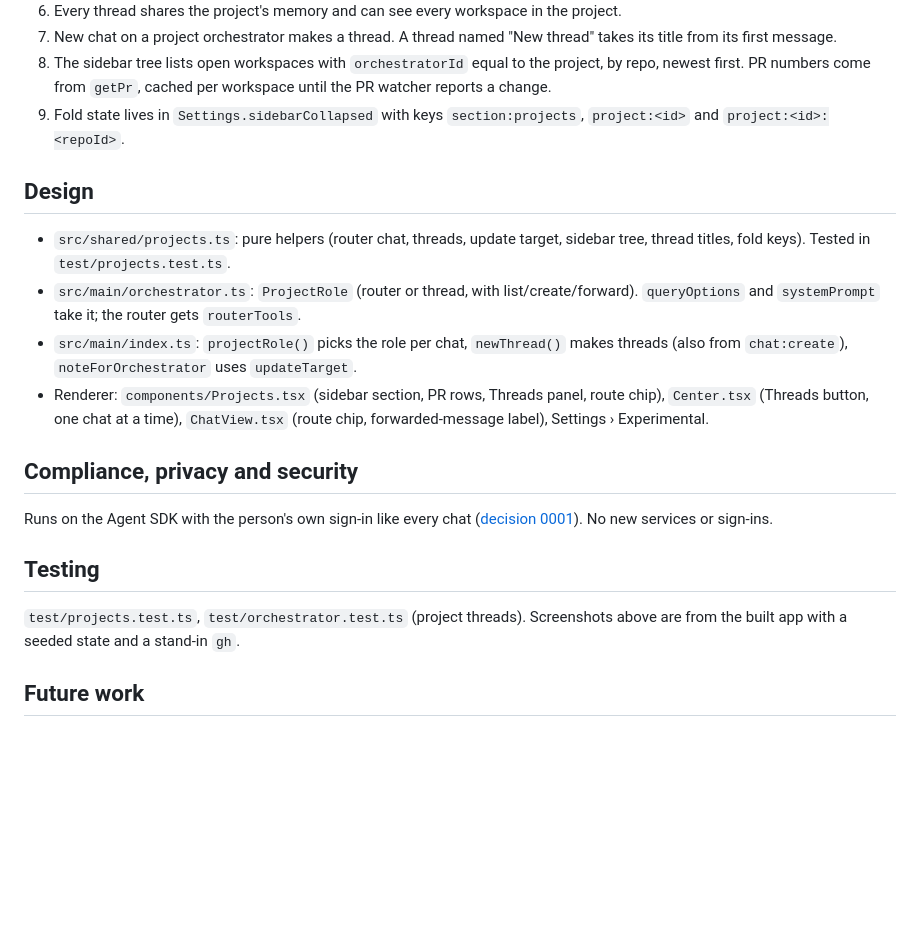
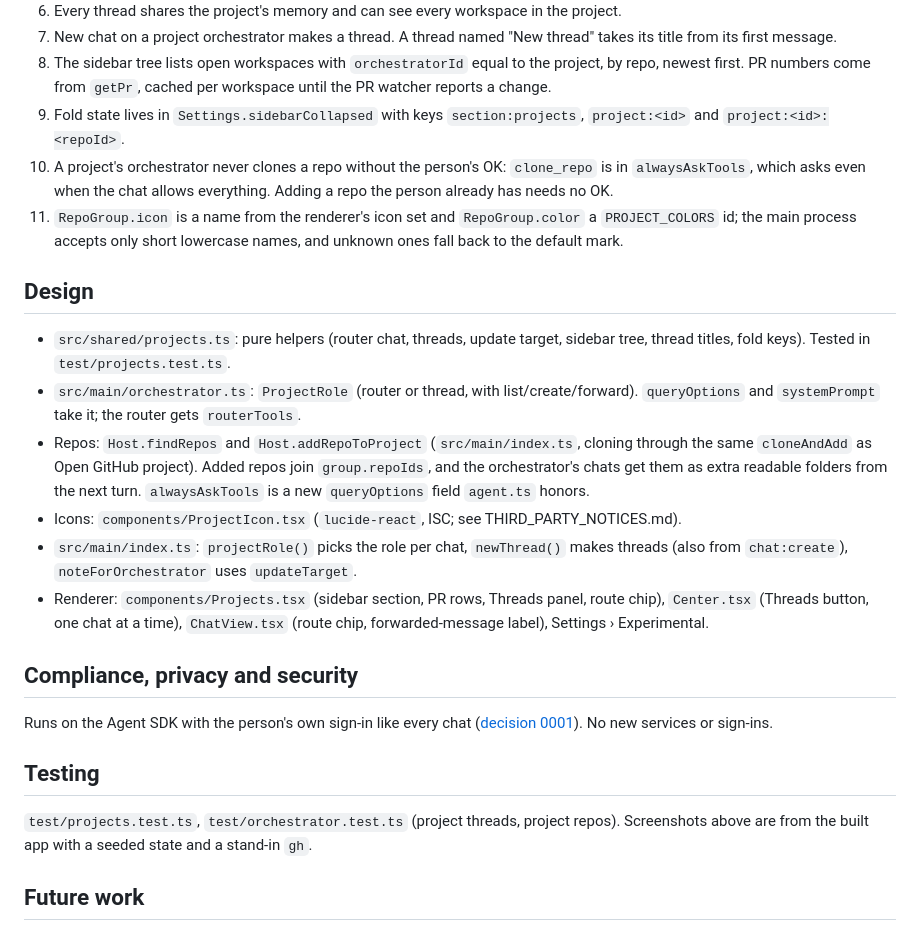
Before and after one commit to Benbentwo/choo-choo, a Markdown page: docs/prd/projects.md, the part around one of its changes. GitHub-like rendering; blank space fills up the shorter version.

```diff
--- a/docs/prd/projects.md
+++ b/docs/prd/projects.md
@@ -52,11 +59,15 @@ Settings › Experimental › Projects turns it on. Project groups become projec
 7. New chat on a project orchestrator makes a thread. A thread named "New thread" takes its title from its first message.
 8. The sidebar tree lists open workspaces with `orchestratorId` equal to the project, by repo, newest first. PR numbers come from `getPr`, cached per workspace until the PR watcher reports a change.
 9. Fold state lives in `Settings.sidebarCollapsed` with keys `section:projects`, `project:<id>` and `project:<id>:<repoId>`.
+10. A project's orchestrator never clones a repo without the person's OK: `clone_repo` is in `alwaysAskTools`, which asks even when the chat allows everything. Adding a repo the person already has needs no OK.
+11. `RepoGroup.icon` is a name from the renderer's icon set and `RepoGroup.color` a `PROJECT_COLORS` id; the main process accepts only short lowercase names, and unknown ones fall back to the default mark.
 
 ## Design
 
 - `src/shared/projects.ts`: pure helpers (router chat, threads, update target, sidebar tree, thread titles, fold keys). Tested in `test/projects.test.ts`.
 - `src/main/orchestrator.ts`: `ProjectRole` (router or thread, with list/create/forward). `queryOptions` and `systemPrompt` take it; the router gets `routerTools`.
+- Repos: `Host.findRepos` and `Host.addRepoToProject` (`src/main/index.ts`, cloning through the same `cloneAndAdd` as Open GitHub project). Added repos join `group.repoIds`, and the orchestrator's chats get them as extra readable folders from the next turn. `alwaysAskTools` is a new `queryOptions` field `agent.ts` honors.
+- Icons: `components/ProjectIcon.tsx` (`lucide-react`, ISC; see THIRD_PARTY_NOTICES.md).
 - `src/main/index.ts`: `projectRole()` picks the role per chat, `newThread()` makes threads (also from `chat:create`), `noteForOrchestrator` uses `updateTarget`.
 - Renderer: `components/Projects.tsx` (sidebar section, PR rows, Threads panel, route chip), `Center.tsx` (Threads button, one chat at a time), `ChatView.tsx` (route chip, forwarded-message label), Settings › Experimental.
 
@@ -66,7 +77,7 @@ Runs on the Agent SDK with the person's own sign-in like every chat ([decision 0
 
 ## Testing
 
-`test/projects.test.ts`, `test/orchestrator.test.ts` (project threads). Screenshots above are from the built app with a seeded state and a stand-in `gh`.
+`test/projects.test.ts`, `test/orchestrator.test.ts` (project threads, project repos). Screenshots above are from the built app with a seeded state and a stand-in `gh`.
 
 ## Future work
 
```
Also changed, not shown: other parts of docs/prd/projects.md (+7 -0 lines), THIRD_PARTY_NOTICES.md (+4 -0 lines), docs/PARITY.md (+1 -1 lines), docs/media/projects/icons-picker.png (added), docs/media/projects/icons-sidebar.png (added), 12 other files.
